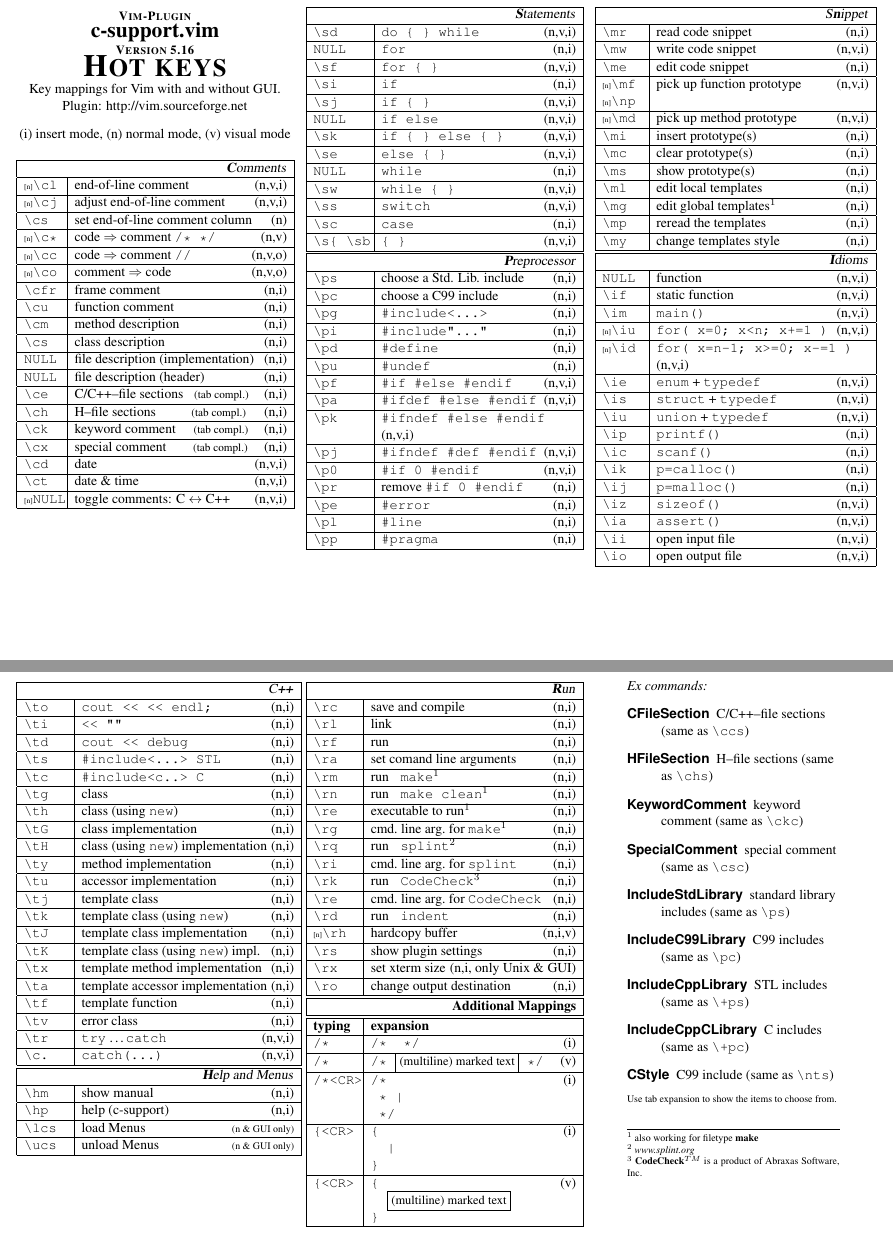
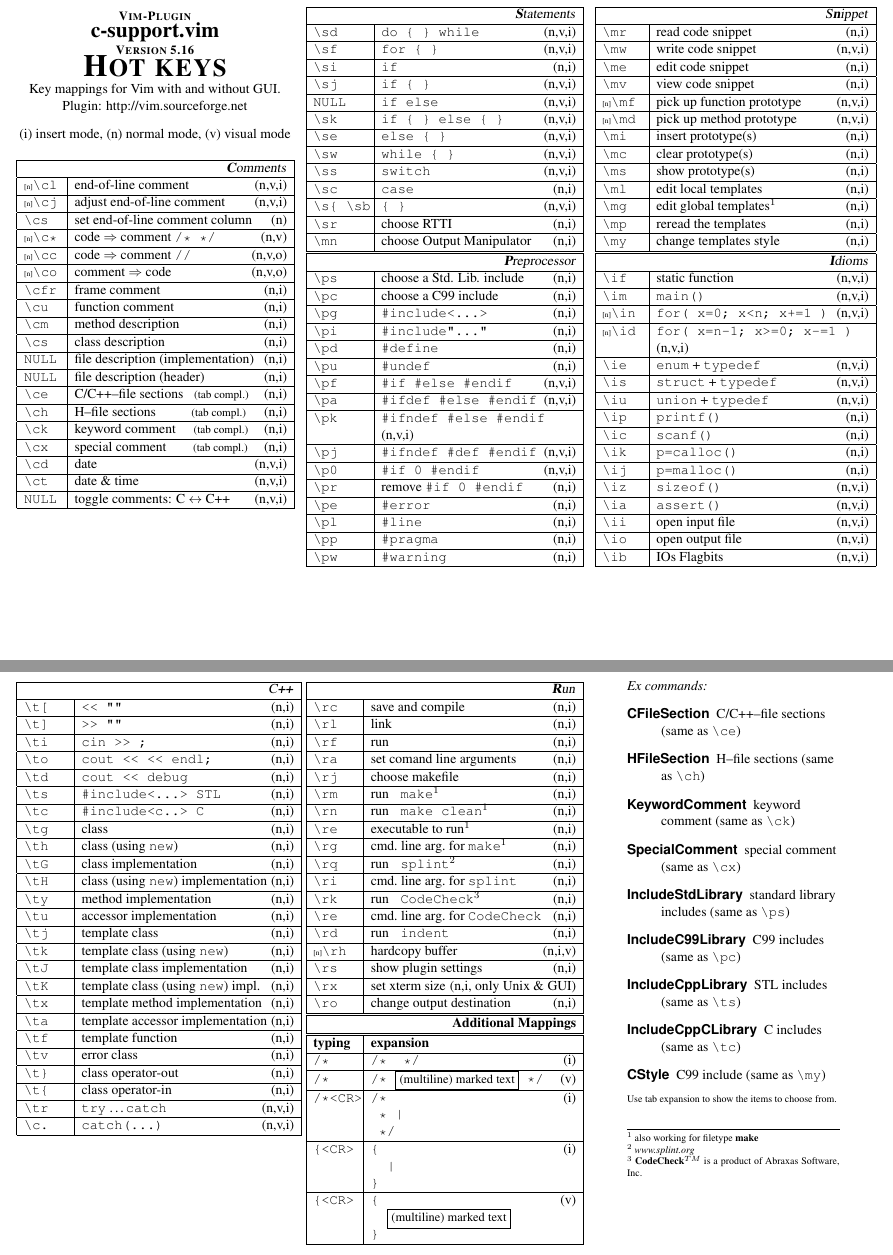
Before and after one commit to zhenbinwu/benwu, a LaTeX document (.vim/bundle/C-Support/c-support/doc/benwu.tex): two parts of pages 1 and 2 of 2, joined at a grey line, cut so that both start at the same text. Compiled offline with pdfLaTeX.

Commit message:
Lots of updates

```diff
--- a/.vim/bundle/C-Support/c-support/doc/benwu.tex
+++ b/.vim/bundle/C-Support/c-support/doc/benwu.tex
@@ -29,7 +29,7 @@
 \setlength\parindent{0pt}
 
 \newcommand{\Pluginversion}{5.16}
-\newcommand{\ReleaseDate}{November 2011}
+\newcommand{\ReleaseDate}{November 2012}
 \newcommand{\Rep}{{\tiny{[n]}}}
 
 %%----------------------------------------------------------------------
@@ -52,7 +52,7 @@
 %%  hyperref
 %%----------------------------------------------------------------------
 \usepackage[ps2pdf]{hyperref}
-\hypersetup{pdfauthor={Dr.-Ing. Fritz Mehner, FH Südwestfalen, Iserlohn, Germany}}
+\hypersetup{pdfauthor={Ben Wu}}
 \hypersetup{pdfkeywords={Vim, C/C++}}
 \hypersetup{pdfsubject={Vim-plugin,  c-support.vim, hot keys}}
 \hypersetup{pdftitle={Vim-plugin,  c-support.vim, hot keys}}
@@ -86,28 +86,28 @@
 %
 \hline
 \multicolumn{2}{|r|}{\textsl{\textbf{C}omments}} \\
-\hline \Rep\verb'\cl'  & end-of-line comment                     \hfill (n,v,i)\\
-\hline \Rep\verb'\cj'  & adjust end-of-line comment              \hfill (n,v,i)\\
-\hline     \verb'\cs'  & set end-of-line comment column          \hfill (n)    \\
-\hline \Rep\verb'\c*'  & code $\Rightarrow$ comment \verb'/* */' \hfill (n,v)  \\
-\hline \Rep\verb'\cc'  & code $\Rightarrow$ comment \verb'//'    \hfill (n,v,o)\\
-\hline \Rep\verb'\co'  & comment $\Rightarrow$ code              \hfill (n,v,o)\\
+\hline \Rep\verb'\cl' & end-of-line comment                     \hfill (n,v,i)                                   \\
+\hline \Rep\verb'\cj' & adjust end-of-line comment              \hfill (n,v,i)                                   \\
+\hline     \verb'\cs' & set end-of-line comment column          \hfill (n)                                       \\
+\hline \Rep\verb'\c*' & code $\Rightarrow$ comment \verb'/* */' \hfill (n,v)                                     \\
+\hline \Rep\verb'\cc' & code $\Rightarrow$ comment \verb'//'    \hfill (n,v,o)                                   \\
+\hline \Rep\verb'\co' & comment $\Rightarrow$ code              \hfill (n,v,o)                                   \\
 
-\hline \verb'\cfr' & frame comment                           \hfill (n,i)\\
-\hline \verb'\cu' & function comment                        \hfill (n,i)\\
-\hline \verb'\cm' & method description                      \hfill (n,i)\\
-\hline \verb'\cs' & class description                       \hfill (n,i)\\
-\hline \verb'NULL'& file description (implementation)       \hfill (n,i)\\
-\hline \verb'NULL'& file description (header)               \hfill (n,i)\\
+\hline \verb'\cfr'    & frame comment                           \hfill (n,i)                                     \\
+\hline \verb'\cu'     & function comment                        \hfill (n,i)                                     \\
+\hline \verb'\cm'     & method description                      \hfill (n,i)                                     \\
+\hline \verb'\cs'     & class description                       \hfill (n,i)                                     \\
+\hline \verb'NULL'    & file description (implementation)       \hfill (n,i)                                     \\
+\hline \verb'NULL'    & file description (header)               \hfill (n,i)                                     \\
 
-\hline \verb'\ce'& C/C++--file sections\hspace{3mm}\footnotesize{(tab compl.)}    \hfill \normalsize{(n,i)}\\
-\hline \verb'\ch'& H--file sections\hspace{10mm}\footnotesize{(tab compl.)}       \hfill \normalsize{(n,i)}\\
-\hline \verb'\ck'& keyword comment\hspace{5mm}\footnotesize{(tab compl.)}         \hfill \normalsize{(n,i)}\\
-\hline \verb'\cx'& special comment\hspace{7,5mm}\footnotesize{(tab compl.)}       \hfill \normalsize{(n,i)}\\
+\hline \verb'\ce'     & C/C++--file sections\hspace{3mm}\footnotesize{(tab compl.)}    \hfill \normalsize{(n,i)} \\
+\hline \verb'\ch'     & H--file sections\hspace{10mm}\footnotesize{(tab compl.)}       \hfill \normalsize{(n,i)} \\
+\hline \verb'\ck'     & keyword comment\hspace{5mm}\footnotesize{(tab compl.)}         \hfill \normalsize{(n,i)} \\
+\hline \verb'\cx'     & special comment\hspace{7,5mm}\footnotesize{(tab compl.)}       \hfill \normalsize{(n,i)} \\
 
-\hline \verb'\cd' & date                                    \hfill (n,v,i)\\
-\hline \verb'\ct' & date \& time                            \hfill (n,v,i)\\
-\hline \Rep\verb'NULL' & toggle comments: C $\leftrightarrow$ C++                  \hfill (n,v,i)\\
+\hline \verb'\cd'     & date                                    \hfill (n,v,i)                                   \\
+\hline \verb'\ct'     & date \& time                            \hfill (n,v,i)                                   \\
+\hline \verb'NULL'    & toggle comments: C $\leftrightarrow$ C++                  \hfill (n,v,i)                 \\
 \hline
 \end{tabular}\\
 %%~~~~~ TABULAR :  end  ~~~~~~~~~~
@@ -123,40 +123,41 @@
 %%----------------------------------------------------------------------
 \hline
 \multicolumn{2}{|r|}{\textsl{\textbf{S}tatements}} \\
-\hline \verb'\sd'  & \verb'do { } while'        \hfill (n,v,i)\\
-\hline \verb'NULL'  & \verb'for'                 \hfill (n,i)\\
-\hline \verb'\sf' & \verb'for { }'             \hfill (n,v,i)\\
-\hline \verb'\si'  & \verb'if'                  \hfill (n,i)\\
-\hline \verb'\sj' & \verb'if { }'              \hfill (n,v,i)\\
-\hline \verb'NULL' & \verb'if else'             \hfill (n,v,i)\\
-\hline \verb'\sk'& \verb'if { } else { }'     \hfill (n,v,i)\\
-\hline \verb'\se'  & \verb'else { }'            \hfill (n,v,i)\\
-\hline \verb'NULL'  & \verb'while'               \hfill (n,i)\\
-\hline \verb'\sw' & \verb'while { }'           \hfill (n,v,i)\\
-\hline \verb'\ss'  & \verb'switch'              \hfill (n,v,i)\\
-\hline \verb'\sc'  & \verb'case'                \hfill (n,i)\\
-\hline \verb'\s{ \sb'  & \verb'{ }'             \hfill (n,v,i)\\
+\hline \verb'\sd'     & \verb'do { } while'        \hfill (n,v,i)           \\
+\hline \verb'\sf'     & \verb'for { }'             \hfill (n,v,i)           \\
+\hline \verb'\si'     & \verb'if'                  \hfill (n,i)             \\
+\hline \verb'\sj'     & \verb'if { }'              \hfill (n,v,i)           \\
+\hline \verb'NULL'    & \verb'if else'             \hfill (n,v,i)           \\
+\hline \verb'\sk'     & \verb'if { } else { }'     \hfill (n,v,i)           \\
+\hline \verb'\se'     & \verb'else { }'            \hfill (n,v,i)           \\
+\hline \verb'\sw'     & \verb'while { }'           \hfill (n,v,i)           \\
+\hline \verb'\ss'     & \verb'switch'              \hfill (n,v,i)           \\
+\hline \verb'\sc'     & \verb'case'                \hfill (n,i)             \\
+\hline \verb'\s{ \sb' & \verb'{ }'                 \hfill (n,v,i)               \\
+\hline \verb'\sr'     & choose RTTI                \hfill (n,i)            \\
+\hline \verb'\mn'     & choose Output Manipulator  \hfill (n,i) \\
 \hline
 %%----------------------------------------------------------------------
 %%  preprocessor menu
 %%----------------------------------------------------------------------
 \hline
 \multicolumn{2}{|r|}{\textsl{\textbf{P}reprocessor}}   \\
-\hline \verb'\ps'   & choose a Std. Lib. include    \hfill (n,i)\\
-\hline \verb'\pc'   & choose a C99 include         \hfill (n,i)\\
-\hline \verb'\pg'   & \verb$#include<...>$         \hfill (n,i)\\
-\hline \verb'\pi'   & \verb$#include"..."$         \hfill (n,i)\\
-\hline \verb'\pd'   & \verb'#define'               \hfill (n,i)\\
-\hline \verb'\pu'   & \verb'#undef'                \hfill (n,i)\\
-\hline \verb'\pf'  & \verb'#if #else #endif'      \hfill (n,v,i)\\
-\hline \verb'\pa'  & \verb'#ifdef #else #endif'   \hfill (n,v,i)\\
-\hline \verb'\pk'  & \verb'#ifndef #else #endif'  \hfill (n,v,i)\\
-\hline \verb'\pj' & \verb'#ifndef #def #endif'   \hfill (n,v,i)\\
-\hline \verb'\p0'  & \verb'#if 0 #endif'          \hfill (n,v,i)\\
-\hline \verb'\pr'  & remove \verb'#if 0 #endif'   \hfill (n,i)\\
-\hline \verb'\pe'   & \verb'#error '               \hfill (n,i)\\
-\hline \verb'\pl'   & \verb'#line  '               \hfill (n,i)\\
-\hline \verb'\pp'   & \verb'#pragma'               \hfill (n,i)\\
+\hline \verb'\ps' & choose a Std. Lib. include    \hfill (n,i)  \\
+\hline \verb'\pc' & choose a C99 include         \hfill (n,i)   \\
+\hline \verb'\pg' & \verb$#include<...>$         \hfill (n,i)   \\
+\hline \verb'\pi' & \verb$#include"..."$         \hfill (n,i)   \\
+\hline \verb'\pd' & \verb'#define'               \hfill (n,i)   \\
+\hline \verb'\pu' & \verb'#undef'                \hfill (n,i)   \\
+\hline \verb'\pf' & \verb'#if #else #endif'      \hfill (n,v,i) \\
+\hline \verb'\pa' & \verb'#ifdef #else #endif'   \hfill (n,v,i) \\
+\hline \verb'\pk' & \verb'#ifndef #else #endif'  \hfill (n,v,i) \\
+\hline \verb'\pj' & \verb'#ifndef #def #endif'   \hfill (n,v,i) \\
+\hline \verb'\p0' & \verb'#if 0 #endif'          \hfill (n,v,i) \\
+\hline \verb'\pr' & remove \verb'#if 0 #endif'   \hfill (n,i)   \\
+\hline \verb'\pe' & \verb'#error '               \hfill (n,i)   \\
+\hline \verb'\pl' & \verb'#line  '               \hfill (n,i)   \\
+\hline \verb'\pp' & \verb'#pragma'               \hfill (n,i)   \\
+\hline \verb'\pw' & \verb'#warning'              \hfill (n,i)   \\
 \hline
 \end{tabular} \\
 %%~~~~~ TABULAR :  end  ~~~~~~~~~~
@@ -172,41 +173,42 @@
 %%----------------------------------------------------------------------
 \hline
 \multicolumn{2}{|r|}{\textsl{S\textbf{n}ippet}} \\
-\hline     \verb'\mr'  & read code snippet         \hfill (n,i)\\
-\hline     \verb'\mw'  & write code snippet        \hfill (n,v,i)\\
-\hline     \verb'\me'  & edit code snippet         \hfill (n,i)\\
-\hline \Rep\verb'\mf' \Rep\verb'\np'  & pick up function prototype         \hfill (n,v,i)\\
-\hline \Rep\verb'\md'  & pick up method prototype         \hfill (n,v,i)\\
-\hline     \verb'\mi'  & insert prototype(s)       \hfill (n,i)\\
-\hline     \verb'\mc'  & clear  prototype(s)       \hfill (n,i)\\
-\hline     \verb'\ms'  & show   prototype(s)       \hfill (n,i)\\
+\hline     \verb'\mr' & read code snippet          \hfill (n,i)   \\
+\hline     \verb'\mw' & write code snippet         \hfill (n,v,i) \\
+\hline     \verb'\me' & edit code snippet          \hfill (n,i)   \\
+\hline     \verb'\mv' & view code snippet          \hfill (n,i)   \\
+\hline \Rep\verb'\mf' & pick up function prototype \hfill (n,v,i) \\
+\hline \Rep\verb'\md' & pick up method prototype   \hfill (n,v,i) \\
+\hline     \verb'\mi' & insert prototype(s)        \hfill (n,i)   \\
+\hline     \verb'\mc' & clear  prototype(s)        \hfill (n,i)   \\
+\hline     \verb'\ms' & show   prototype(s)        \hfill (n,i)   \\
 %
-\hline \verb'\ml' & edit local templates      \hfill (n,i)\\
-\hline \verb'\mg' & edit global templates$^1$ \hfill (n,i)\\
-\hline \verb'\mp' & reread the templates      \hfill (n,i)\\
-\hline \verb'\my' & change templates style    \hfill (n,i)\\
+\hline \verb'\ml'     & edit local templates      \hfill (n,i)    \\
+\hline \verb'\mg'     & edit global templates$^1$ \hfill (n,i)    \\
+\hline \verb'\mp'     & reread the templates      \hfill (n,i)    \\
+\hline \verb'\my'     & change templates style    \hfill (n,i)    \\
 \hline
 %%----------------------------------------------------------------------
 %%  idioms menu
 %%----------------------------------------------------------------------
 \hline
 \multicolumn{2}{|r|}{\textsl{\textbf{I}dioms}}   \\
-\hline \verb'NULL'  & function                         \hfill (n,v,i)\\
-\hline \verb'\if' & static function                  \hfill (n,v,i)\\
-\hline \verb'\im'  & \verb'main()'                    \hfill (n,v,i)\\
-\hline \Rep\verb'\iu'  & \verb'for( x=0; x<n; x+=1 )'     \hfill (n,v,i)\\
-\hline \Rep\verb'\id'  & \verb'for( x=n-1; x>=0; x-=1 )'  \hfill (n,v,i)\\
-\hline \verb'\ie'  & \verb'enum'   + \verb'typedef'   \hfill (n,v,i)\\
-\hline \verb'\is'  & \verb'struct' + \verb'typedef'   \hfill (n,v,i)\\
-\hline \verb'\iu'  & \verb'union'  + \verb'typedef'   \hfill (n,v,i)\\
-\hline \verb'\ip'  & \verb'printf()'                  \hfill (n,i)\\
-\hline \verb'\ic' & \verb'scanf()'                   \hfill (n,i)\\
-\hline \verb'\ik' & \verb'p=calloc()'                \hfill (n,i)\\
-\hline \verb'\ij' & \verb'p=malloc()'                \hfill (n,i)\\
-\hline \verb'\iz' & \verb'sizeof()'                  \hfill (n,v,i)\\
-\hline \verb'\ia' & \verb'assert()'                  \hfill (n,v,i)\\
-\hline \verb'\ii'  & open input file                  \hfill (n,v,i)\\
-\hline \verb'\io'  & open output file                 \hfill (n,v,i)\\
+\hline \verb'\if'     & static function                  \hfill (n,v,i) \\
+\hline \verb'\im'     & \verb'main()'                    \hfill (n,v,i) \\
+\hline \Rep\verb'\in' & \verb'for( x=0; x<n; x+=1 )'     \hfill (n,v,i) \\
+\hline \Rep\verb'\id' & \verb'for( x=n-1; x>=0; x-=1 )'  \hfill (n,v,i) \\
+\hline \verb'\ie'     & \verb'enum'   + \verb'typedef'   \hfill (n,v,i) \\
+\hline \verb'\is'     & \verb'struct' + \verb'typedef'   \hfill (n,v,i) \\
+\hline \verb'\iu'     & \verb'union'  + \verb'typedef'   \hfill (n,v,i) \\
+\hline \verb'\ip'     & \verb'printf()'                  \hfill (n,i)   \\
+\hline \verb'\ic'     & \verb'scanf()'                   \hfill (n,i)   \\
+\hline \verb'\ik'     & \verb'p=calloc()'                \hfill (n,i)   \\
+\hline \verb'\ij'     & \verb'p=malloc()'                \hfill (n,i)   \\
+\hline \verb'\iz'     & \verb'sizeof()'                  \hfill (n,v,i) \\
+\hline \verb'\ia'     & \verb'assert()'                  \hfill (n,v,i) \\
+\hline \verb'\ii'     & open input file                  \hfill (n,v,i) \\
+\hline \verb'\io'     & open output file                 \hfill (n,v,i) \\
+\hline \verb'\ib'     & IOs Flagbits                     \hfill (n,v,i) \\
 \hline
 \end{tabular}\\
 %
@@ -230,40 +232,44 @@
 %%----------------------------------------------------------------------
 \hline
 \multicolumn{2}{|r|}{\textsl{C\textbf{++}}} \\
-\hline \verb'\to'  & \verb'cout << << endl; '                \hfill (n,i)\\
-\hline \verb'\ti'   & \verb'<< ""'                \hfill (n,i)\\
-\hline \verb'\td'   & \verb'cout << debug'                \hfill (n,i)\\
-\hline \verb'\ts'  & \verb$#include<...> STL$                \hfill (n,i)\\
-\hline \verb'\tc'  & \verb$#include<c..> C$                  \hfill (n,i)\\
-\hline \verb'\tg'   & class                                   \hfill (n,i)\\
-\hline \verb'\th'  & class (using \verb'new')                \hfill (n,i)\\
-\hline \verb'\tG'  & class  implementation                   \hfill (n,i)\\
-\hline \verb'\tH' & class (using \verb'new') implementation \hfill (n,i)\\
-\hline \verb'\ty'  & method implementation                   \hfill (n,i)\\
-\hline \verb'\tu'  & accessor implementation                 \hfill (n,i)\\
-\hline \verb'\tj'  & template class                          \hfill (n,i)\\
-\hline \verb'\tk' & template class (using \verb'new')       \hfill (n,i)\\
-\hline \verb'\tJ' & template class  implementation          \hfill (n,i)\\
-\hline \verb'\tK'& template class (using \verb'new') impl. \hfill (n,i)\\
-\hline \verb'\tx' & template method implementation          \hfill (n,i)\\
-\hline \verb'\ta' & template accessor implementation        \hfill (n,i)\\
-\hline \verb'\tf'  & template function                       \hfill (n,i)\\
-\hline \verb'\tv'  & error class                             \hfill (n,i)\\
-\hline \verb'\tr'  & \verb'try' \dots \verb'catch'           \hfill (n,v,i)\\
-%\hline \verb'\+ca'  & \verb'catch'                            \hfill (n,v,i)\\
-\hline \verb'\c.'  & \verb'catch(...)'                       \hfill (n,v,i)\\
+\hline \verb'\t['   & \verb'<< ""'                            \hfill (n,i)               \\
+\hline \verb'\t]'   & \verb'>> ""'                            \hfill (n,i)               \\
+\hline \verb'\ti'   & \verb'cin >> ; '                \hfill (n,i)   \\
+\hline \verb'\to'   & \verb'cout << << endl; '                \hfill (n,i)   \\
+\hline \verb'\td'   & \verb'cout << debug'                    \hfill (n,i)       \\
+\hline \verb'\ts'   & \verb$#include<...> STL$                \hfill (n,i)   \\
+\hline \verb'\tc'   & \verb$#include<c..> C$                  \hfill (n,i)   \\
+\hline \verb'\tg'   & class                                   \hfill (n,i)   \\
+\hline \verb'\th'   & class (using \verb'new')                \hfill (n,i)   \\
+\hline \verb'\tG'   & class  implementation                   \hfill (n,i)   \\
+\hline \verb'\tH'   & class (using \verb'new') implementation \hfill (n,i)   \\
+\hline \verb'\ty'   & method implementation                   \hfill (n,i)   \\
+\hline \verb'\tu'   & accessor implementation                 \hfill (n,i)   \\
+\hline \verb'\tj'   & template class                          \hfill (n,i)   \\
+\hline \verb'\tk'   & template class (using \verb'new')       \hfill (n,i)   \\
+\hline \verb'\tJ'   & template class  implementation          \hfill (n,i)   \\
+\hline \verb'\tK'   & template class (using \verb'new') impl. \hfill (n,i)   \\
+\hline \verb'\tx'   & template method implementation          \hfill (n,i)   \\
+\hline \verb'\ta'   & template accessor implementation        \hfill (n,i)   \\
+\hline \verb'\tf'   & template function                       \hfill (n,i)   \\
+\hline \verb'\tv'   & error class                             \hfill (n,i)   \\
+\hline \verb'\t}'   & class operator-out                      \hfill (n,i)   \\
+\hline \verb'\t{'   & class operator-in                       \hfill (n,i)   \\
+\hline \verb'\tr'   & \verb'try' \dots \verb'catch'           \hfill (n,v,i) \\
+%\hline \verb'\+ca' & \verb'catch'                            \hfill (n,v,i) \\
+\hline \verb'\c.'   & \verb'catch(...)'                       \hfill (n,v,i) \\
 \hline
 %%
 %%----------------------------------------------------------------------
 %%  show plugin help
 %%----------------------------------------------------------------------
-\hline
-\multicolumn{2}{|r|}{\textsl{\textbf{H}elp and Menus}}\\
-\hline \verb'\hm'   & show manual   \hfill (n,i)\\
-\hline \verb'\hp'   & help (c-support) \hfill (n,i)\\
-\hline \verb'\lcs'  & load    Menus\hfill \scriptsize{(n \& GUI only)}\\
-\hline \verb'\ucs'  & unload  Menus\hfill \scriptsize{(n \& GUI only)}\\
-\hline
+%\hline
+%\multicolumn{2}{|r|}{\textsl{\textbf{H}elp and Menus}}\\
+%\hline \verb'\hm'   & show manual   \hfill (n,i)\\
+%\hline \verb'\hp'   & help (c-support) \hfill (n,i)\\
+%%\hline \verb'\lcs'  & load    Menus\hfill \scriptsize{(n \& GUI only)}\\
+%%\hline \verb'\ucs'  & unload  Menus\hfill \scriptsize{(n \& GUI only)}\\
+%\hline
 \end{tabular}
 \vspace{100mm}
 %%~~~~~ TABULAR : begin ~~~~~~~~~~
@@ -273,26 +279,27 @@
 %%----------------------------------------------------------------------
 \hline
 \multicolumn{2}{|r|}{\textsl{\textbf{R}un}} \\
-\hline \verb'\rc'  & save and compile                        \hfill (n,i)\\
-\hline \verb'\rl'  & link                                    \hfill (n,i)\\
-\hline \verb'\rf'  & run                                     \hfill (n,i)\\
-\hline \verb'\ra'  & set comand line arguments               \hfill (n,i)\\
-\hline \verb'\rm'  & run \texttt{ make}$^1$                      \hfill (n,i)\\
-\hline \verb'\rn' & run \texttt{ make clean}$^1$                \hfill (n,i)\\
-\hline \verb'\re' & executable\ to\ run$^1$                     \hfill (n,i)\\
-\hline \verb'\rg' & cmd.\ line arg.\ for \texttt{make}$^1$      \hfill (n,i)\\
+\hline \verb'\rc'     & save and compile                        \hfill (n,i)       \\
+\hline \verb'\rl'     & link                                    \hfill (n,i)       \\
+\hline \verb'\rf'     & run                                     \hfill (n,i)       \\
+\hline \verb'\ra'     & set comand line arguments               \hfill (n,i)       \\
+\hline \verb'\rj'     & choose makefile                      \hfill (n,i)   \\
+\hline \verb'\rm'     & run \texttt{ make}$^1$                      \hfill (n,i)   \\
+\hline \verb'\rn'     & run \texttt{ make clean}$^1$                \hfill (n,i)   \\
+\hline \verb'\re'     & executable\ to\ run$^1$                     \hfill (n,i)   \\
+\hline \verb'\rg'     & cmd.\ line arg.\ for \texttt{make}$^1$      \hfill (n,i)   \\
 %
-\hline \verb'\rq'  & run \texttt{ splint}$^2$     \hfill (n,i)\\
-\hline \verb'\ri' & cmd.\ line arg.\ for \texttt{splint}    \hfill (n,i)\\
+\hline \verb'\rq'     & run \texttt{ splint}$^2$     \hfill (n,i)                  \\
+\hline \verb'\ri'     & cmd.\ line arg.\ for \texttt{splint}    \hfill (n,i)       \\
 %
-\hline \verb'\rk'  & run \texttt{ CodeCheck}$^3$  \hfill (n,i)\\
-\hline \verb'\re' & cmd.\ line arg.\ for \texttt{CodeCheck} \hfill (n,i)\\
+\hline \verb'\rk'     & run \texttt{ CodeCheck}$^3$  \hfill (n,i)                  \\
+\hline \verb'\re'     & cmd.\ line arg.\ for \texttt{CodeCheck} \hfill (n,i)       \\
 %
-\hline \verb'\rd'  & run \texttt{ indent}         \hfill (n,i)\\
-\hline \Rep\verb'\rh'  & hardcopy buffer             \hfill (n,i,v)\\
-\hline \verb'\rs'  & show plugin settings        \hfill (n,i)\\
-\hline \verb'\rx'  & set xterm size              \hfill (n,i, only Unix \& GUI)\\
-\hline \verb'\ro'  & change output destination   \hfill (n,i)\\
+\hline \verb'\rd'     & run \texttt{ indent}         \hfill (n,i)                  \\
+\hline \Rep\verb'\rh' & hardcopy buffer             \hfill (n,i,v)                 \\
+\hline \verb'\rs'     & show plugin settings        \hfill (n,i)                   \\
+\hline \verb'\rx'     & set xterm size              \hfill (n,i, only Unix \& GUI) \\
+\hline \verb'\ro'     & change output destination   \hfill (n,i)                   \\
 \hline
 %\end{tabular}
 %\begin{spacing}{1.2}
@@ -321,15 +328,15 @@
 \textit{Ex commands:}
 \begin{description}
 %
-\item [CFileSection]       C/C++--file sections (same as \verb'\ccs')
-\item [HFileSection]       H--file sections (same as \verb'\chs')
-\item [KeywordComment]     keyword comment (same as \verb'\ckc')
-\item [SpecialComment]     special comment (same as \verb'\csc')
+\item [CFileSection]       C/C++--file sections (same as \verb'\ce')
+\item [HFileSection]       H--file sections (same as \verb'\ch')
+\item [KeywordComment]     keyword comment (same as \verb'\ck')
+\item [SpecialComment]     special comment (same as \verb'\cx')
 \item [IncludeStdLibrary]  standard library includes (same as \verb'\ps')
 \item [IncludeC99Library]  C99 includes (same as \verb'\pc')
-\item [IncludeCppLibrary]  STL includes (same as \verb'\+ps')
-\item [IncludeCppCLibrary] C includes (same as \verb'\+pc')
-\item [CStyle]             C99 include (same as \verb'\nts')
+\item [IncludeCppLibrary]  STL includes (same as \verb'\ts')
+\item [IncludeCppCLibrary] C includes (same as \verb'\tc')
+\item [CStyle]             C99 include (same as \verb'\my')
 %
 \end{description}
 %
```
Also changed, not shown: 15 other files.
